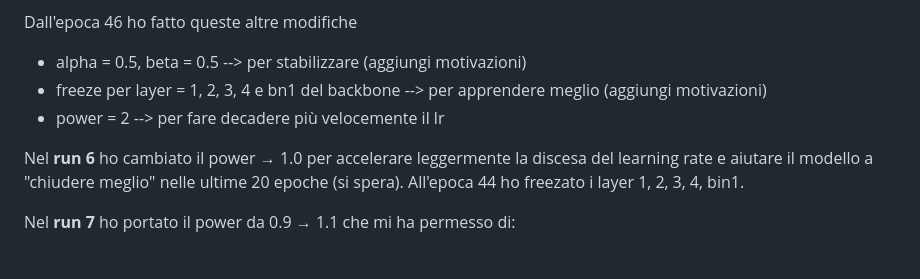
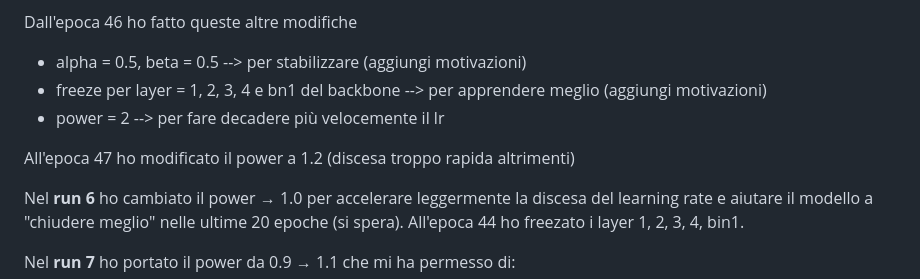
Before and after one commit to elisabettaroviera/MLDL-Project, a Markdown page: TODO.md, the part around the change. Drawn GitHub-style; blank space fills up the shorter version.

Commit message:
add comments

```diff
--- a/TODO.md
+++ b/TODO.md
@@ -66,6 +66,8 @@ Dall'epoca 46 ho fatto queste altre modifiche
 * freeze per layer = 1, 2, 3, 4 e bn1 del backbone --> per apprendere meglio (aggiungi motivazioni)
 * power = 2 --> per fare decadere più velocemente il lr
 
+All'epoca 47 ho modificato il power a 1.2 (discesa troppo rapida altrimenti)
+
 Nel **run 6** ho cambiato il power → 1.0 per accelerare leggermente la discesa del learning rate e aiutare il modello a "chiudere meglio" nelle ultime 20 epoche (si spera).
 All'epoca 44 ho freezato i layer 1, 2, 3, 4, bin1.
 
```
